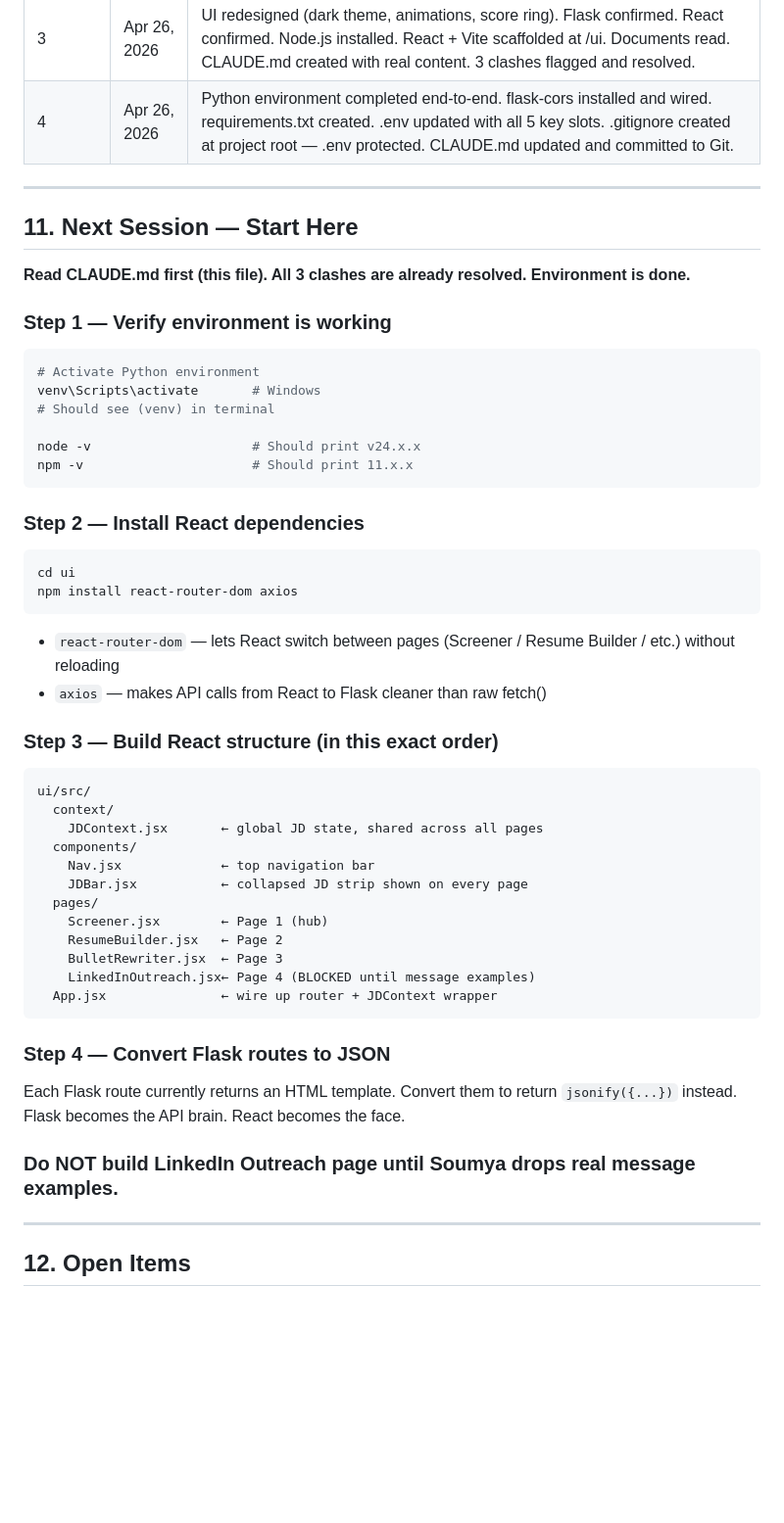
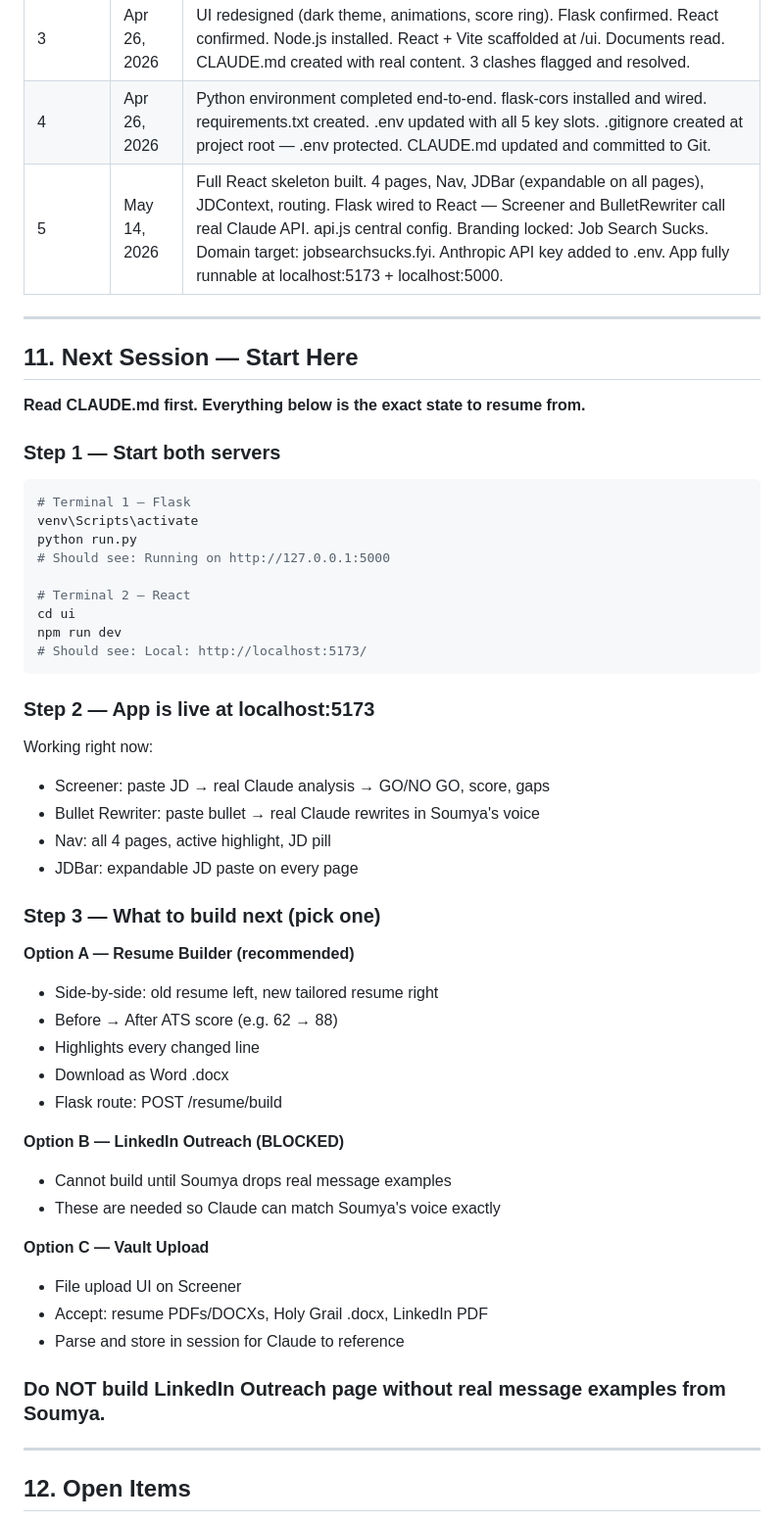
Before and after one commit to ssingh14-12/jobsearch-sucks-ai, a Markdown page: CLAUDE.md, the part around one of its changes. Shown at 98% size. GitHub-like rendering; blank space fills up the shorter version.

````diff
--- a/CLAUDE.md
+++ b/CLAUDE.md
@@ -347,52 +349,52 @@ Fonts: Inter (body) + Syne (brand/headings)
 | 2 | Apr 26, 2026 | Full product redesign. ATS integrated everywhere. 4-page structure. Firebase Auth selected. JD sharing via React Context. LinkedIn Outreach replaces ATS page. Feasibility analysis done. |
 | 3 | Apr 26, 2026 | UI redesigned (dark theme, animations, score ring). Flask confirmed. React confirmed. Node.js installed. React + Vite scaffolded at /ui. Documents read. CLAUDE.md created with real content. 3 clashes flagged and resolved. |
 | 4 | Apr 26, 2026 | Python environment completed end-to-end. flask-cors installed and wired. requirements.txt created. .env updated with all 5 key slots. .gitignore created at project root — .env protected. CLAUDE.md updated and committed to Git. |
+| 5 | May 14, 2026 | Full React skeleton built. 4 pages, Nav, JDBar (expandable on all pages), JDContext, routing. Flask wired to React — Screener and BulletRewriter call real Claude API. api.js central config. Branding locked: Job Search Sucks. Domain target: jobsearchsucks.fyi. Anthropic API key added to .env. App fully runnable at localhost:5173 + localhost:5000. |
 
 ---
 
 ## 11. Next Session — Start Here
 
-**Read CLAUDE.md first (this file). All 3 clashes are already resolved. Environment is done.**
+**Read CLAUDE.md first. Everything below is the exact state to resume from.**
 
-### Step 1 — Verify environment is working
+### Step 1 — Start both servers
 ```bash
-# Activate Python environment
-venv\Scripts\activate       # Windows
-# Should see (venv) in terminal
+# Terminal 1 — Flask
+venv\Scripts\activate
+python run.py
+# Should see: Running on http://127.0.0.1:5000
 
-node -v                     # Should print v24.x.x
-npm -v                      # Should print 11.x.x
+# Terminal 2 — React
+cd ui
+npm run dev
+# Should see: Local: http://localhost:5173/
 ```
 
-### Step 2 — Install React dependencies
-```bash
-cd ui
-npm install react-router-dom axios
-```
-- `react-router-dom` — lets React switch between pages (Screener / Resume Builder / etc.) without reloading
-- `axios` — makes API calls from React to Flask cleaner than raw fetch()
+### Step 2 — App is live at localhost:5173
+Working right now:
+- Screener: paste JD → real Claude analysis → GO/NO GO, score, gaps
+- Bullet Rewriter: paste bullet → real Claude rewrites in Soumya's voice
+- Nav: all 4 pages, active highlight, JD pill
+- JDBar: expandable JD paste on every page
 
-### Step 3 — Build React structure (in this exact order)
-```
-ui/src/
-  context/
-    JDContext.jsx       ← global JD state, shared across all pages
-  components/
-    Nav.jsx             ← top navigation bar
-    JDBar.jsx           ← collapsed JD strip shown on every page
-  pages/
-    Screener.jsx        ← Page 1 (hub)
-    ResumeBuilder.jsx   ← Page 2
-    BulletRewriter.jsx  ← Page 3
-    LinkedInOutreach.jsx← Page 4 (BLOCKED until message examples)
-  App.jsx               ← wire up router + JDContext wrapper
-```
+### Step 3 — What to build next (pick one)
+**Option A — Resume Builder (recommended)**
+  - Side-by-side: old resume left, new tailored resume right
+  - Before → After ATS score (e.g. 62 → 88)
+  - Highlights every changed line
+  - Download as Word .docx
+  - Flask route: POST /resume/build
 
-### Step 4 — Convert Flask routes to JSON
-Each Flask route currently returns an HTML template. Convert them to return `jsonify({...})` instead.
-Flask becomes the API brain. React becomes the face.
+**Option B — LinkedIn Outreach (BLOCKED)**
+  - Cannot build until Soumya drops real message examples
+  - These are needed so Claude can match Soumya's voice exactly
 
-### Do NOT build LinkedIn Outreach page until Soumya drops real message examples.
+**Option C — Vault Upload**
+  - File upload UI on Screener
+  - Accept: resume PDFs/DOCXs, Holy Grail .docx, LinkedIn PDF
+  - Parse and store in session for Claude to reference
+
+### Do NOT build LinkedIn Outreach page without real message examples from Soumya.
 
 ---
 
````
Also changed, not shown: other parts of CLAUDE.md (+26 -24 lines).
